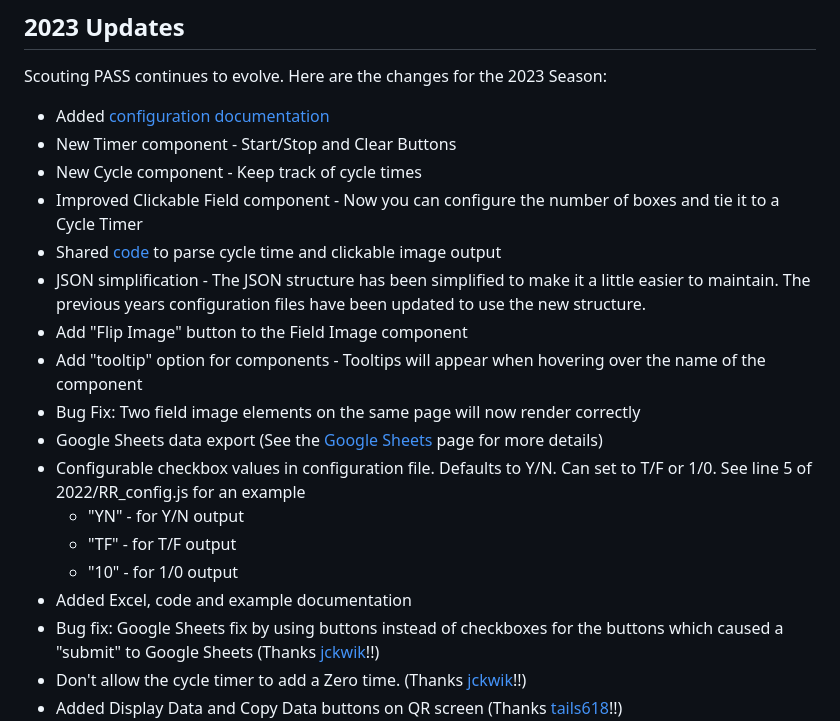
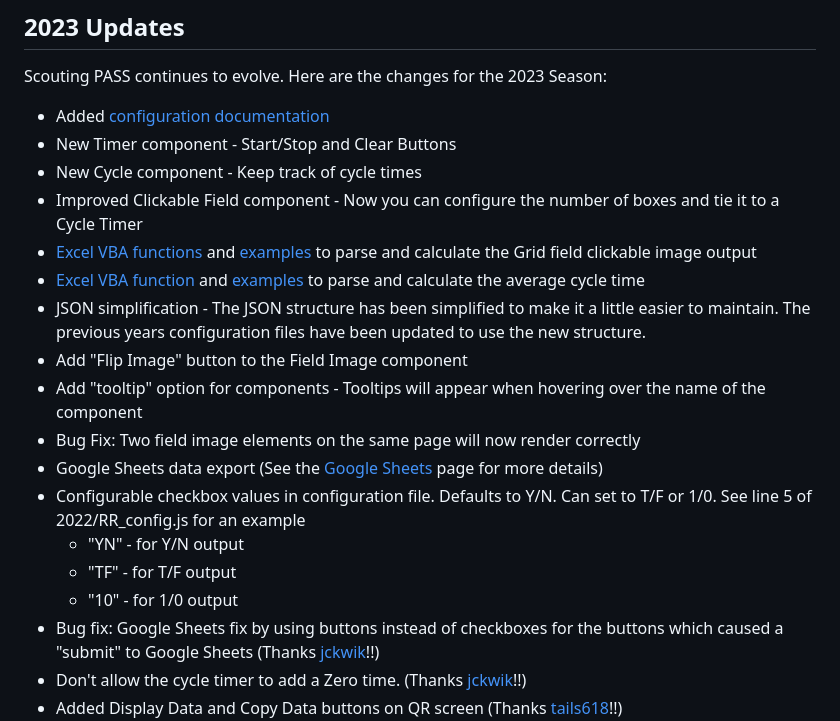
Before and after one commit to PWNAGERobotics/ScoutingPASS, a Markdown page: README.md, the part around the change. Rendered like a GitHub page.

Commit message:
Clean up Readme.md

```diff
--- a/README.md
+++ b/README.md
@@ -191,7 +191,8 @@ Scouting PASS continues to evolve.   Here are the changes for the 2023 Season:
 * New Timer component - Start/Stop and Clear Buttons
 * New Cycle component - Keep track of cycle times
 * Improved Clickable Field component - Now you can configure the number of boxes and tie it to a Cycle Timer
-* Shared [code](Excel/VBA_FUNCTIONS_2023.bas) to parse cycle time and clickable image output
+* [Excel VBA functions](Excel/VBA_FUNCTIONS_2023.bas) and [examples](Excel/2023_grid_and_cycle_time_example.xlsm) to parse and calculate the Grid field clickable image output
+* [Excel VBA function](Excel/VBA_FUNCTIONS_2023.bas) and [examples](Excel/2023_grid_and_cycle_time_example.xlsm) to parse and calculate the average cycle time
 * JSON simplification - The JSON structure has been simplified to make it a little easier to maintain.  The previous years configuration files have been updated to use the new structure.
 * Add "Flip Image" button to the Field Image component
 * Add "tooltip" option for components - Tooltips will appear when hovering over the name of the component
@@ -201,7 +202,6 @@ Scouting PASS continues to evolve.   Here are the changes for the 2023 Season:
     * "YN" - for Y/N output
     * "TF" - for T/F output
     * "10" - for 1/0 output
-* Added Excel, code and example documentation
 * Bug fix: Google Sheets fix by using buttons instead of checkboxes for the buttons which caused a "submit" to Google Sheets (Thanks [jckwik](https://github.com/jckwik)!!)
 * Don't allow the cycle timer to add a Zero time. (Thanks [jckwik](https://github.com/jckwik)!!)
 * Added Display Data and Copy Data buttons on QR screen (Thanks [tails618](https://github.com/tails618)!!)
```
